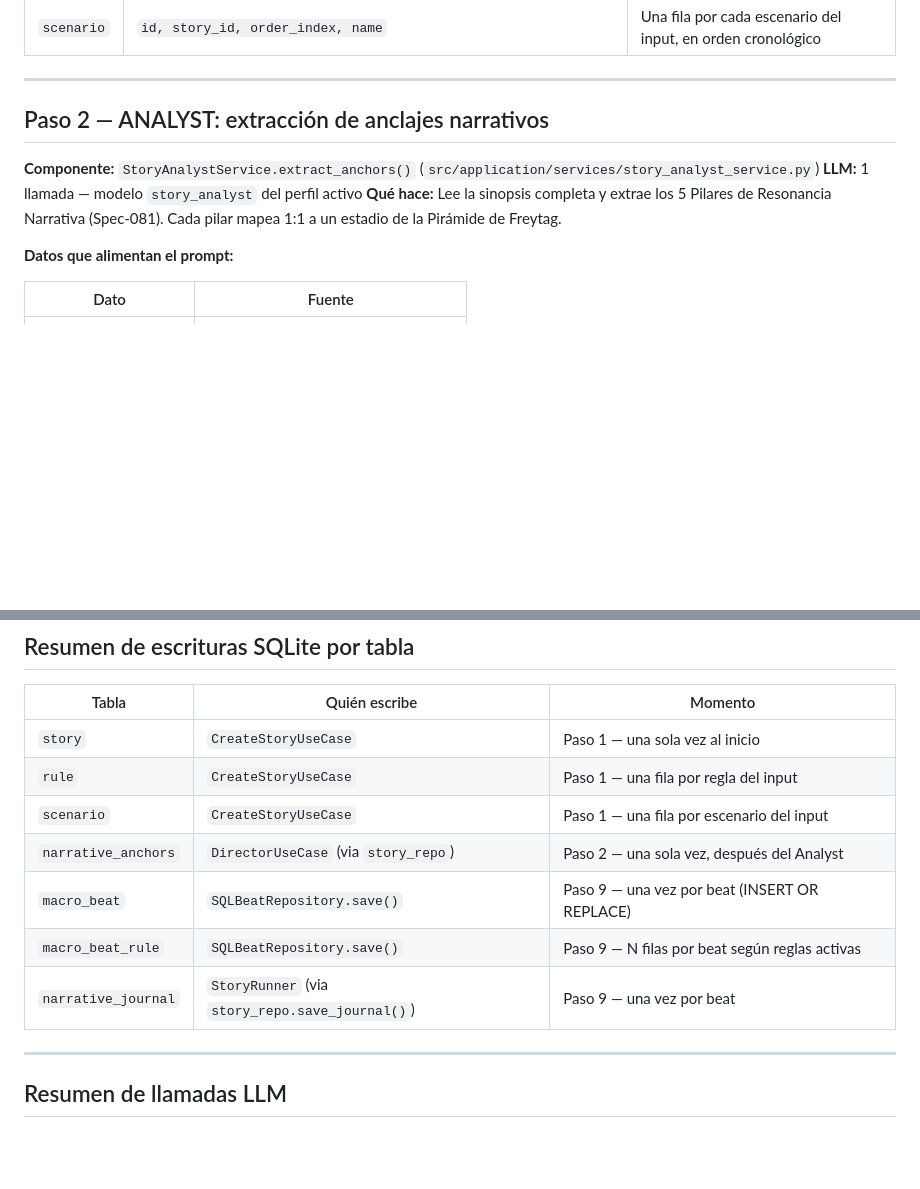
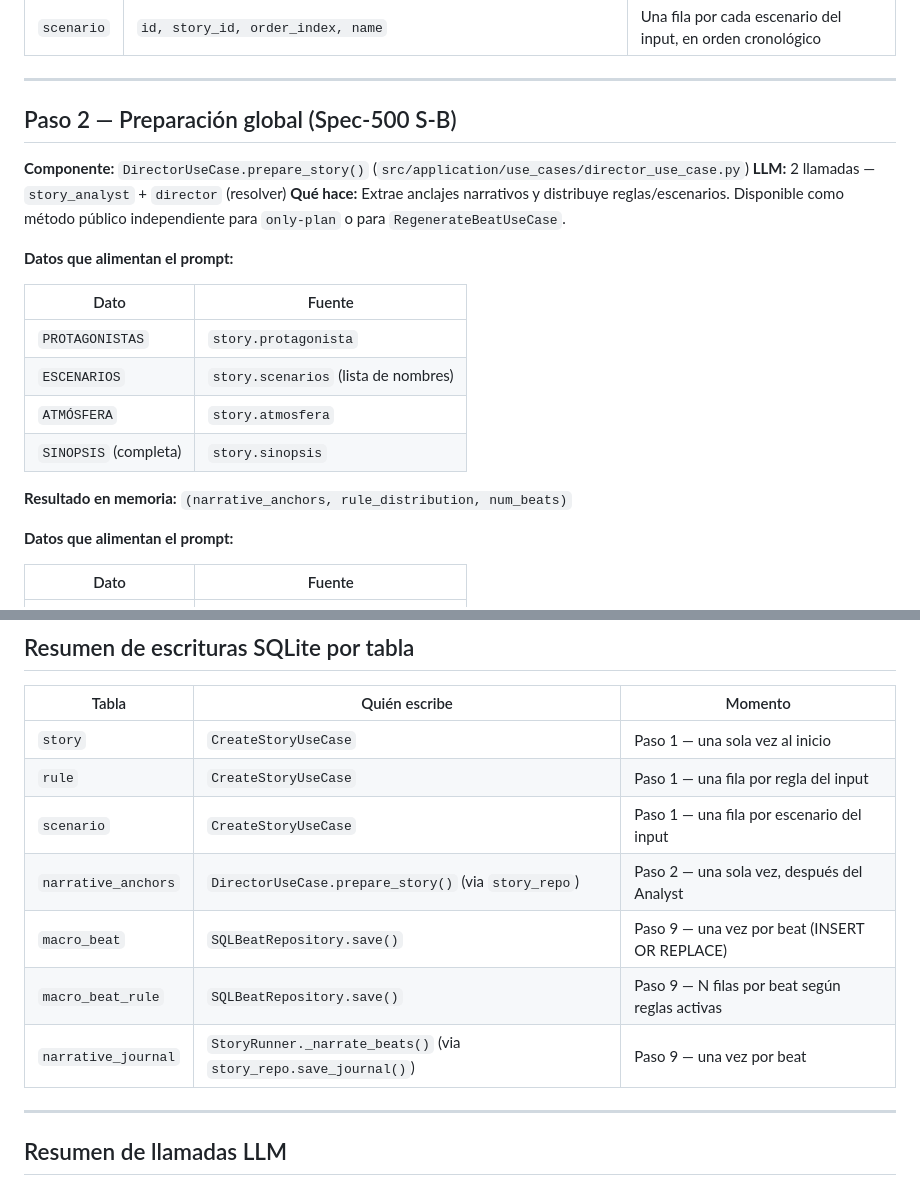
Before and after one commit to rledesma912/automated_narrative, a Markdown page: docs/gen_proc.md, 2 parts joined by grey strips. Rendered like a GitHub page; blank space fills up the shorter version.

Commit message:
docs(spec-500): S-G — update documentation to reflect refactored architecture
- EDA: added PhaseEvent/PipelinePhaseData to Domain layer, added refactor section (S-A to S-F).
- gen_proc.md: restructured steps 1-3 around prepare_story(), updated author attributions.
- README.md: added spec-500 entry to key specs table.

Pre-existing test failure unchanged. 528 tests pass.

```diff
--- a/docs/gen_proc.md
+++ b/docs/gen_proc.md
@@ -51,11 +51,22 @@ El pipeline produce **17 llamadas LLM** por historia: 1 Analyst + 1 Resolver + 5
 
 ---
 
-## Paso 2 — ANALYST: extracción de anclajes narrativos
+## Paso 2 — Preparación global (Spec-500 S-B)
 
-**Componente:** `StoryAnalystService.extract_anchors()` (`src/application/services/story_analyst_service.py`)
-**LLM:** 1 llamada — modelo `story_analyst` del perfil activo
-**Qué hace:** Lee la sinopsis completa y extrae los 5 Pilares de Resonancia Narrativa (Spec-081). Cada pilar mapea 1:1 a un estadio de la Pirámide de Freytag.
+**Componente:** `DirectorUseCase.prepare_story()` (`src/application/use_cases/director_use_case.py`)
+**LLM:** 2 llamadas — `story_analyst` + `director` (resolver)
+**Qué hace:** Extrae anclajes narrativos y distribuye reglas/escenarios. Disponible como método público independiente para `only-plan` o para `RegenerateBeatUseCase`.
+
+**Datos que alimentan el prompt:**
+
+| Dato | Fuente |
+|---|---|
+| `PROTAGONISTAS` | `story.protagonista` |
+| `ESCENARIOS` | `story.scenarios` (lista de nombres) |
+| `ATMÓSFERA` | `story.atmosfera` |
+| `SINOPSIS` (completa) | `story.sinopsis` |
+
+**Resultado en memoria:** `(narrative_anchors, rule_distribution, num_beats)`
 
 **Datos que alimentan el prompt:**
 
@@ -319,10 +330,10 @@ Los pasos 4 a 7 se ejecutan en secuencia para cada beat. La salida del Journal d
 | `story` | `CreateStoryUseCase` | Paso 1 — una sola vez al inicio |
 | `rule` | `CreateStoryUseCase` | Paso 1 — una fila por regla del input |
 | `scenario` | `CreateStoryUseCase` | Paso 1 — una fila por escenario del input |
-| `narrative_anchors` | `DirectorUseCase` (via `story_repo`) | Paso 2 — una sola vez, después del Analyst |
+| `narrative_anchors` | `DirectorUseCase.prepare_story()` (via `story_repo`) | Paso 2 — una sola vez, después del Analyst |
 | `macro_beat` | `SQLBeatRepository.save()` | Paso 9 — una vez por beat (INSERT OR REPLACE) |
 | `macro_beat_rule` | `SQLBeatRepository.save()` | Paso 9 — N filas por beat según reglas activas |
-| `narrative_journal` | `StoryRunner` (via `story_repo.save_journal()`) | Paso 9 — una vez por beat |
+| `narrative_journal` | `StoryRunner._narrate_beats()` (via `story_repo.save_journal()`) | Paso 9 — una vez por beat |
 
 ---
 
```
Also changed, not shown: README.md (+1 -0 lines), docs/estandar_diseno_architectural.md (+10 -1 lines).
